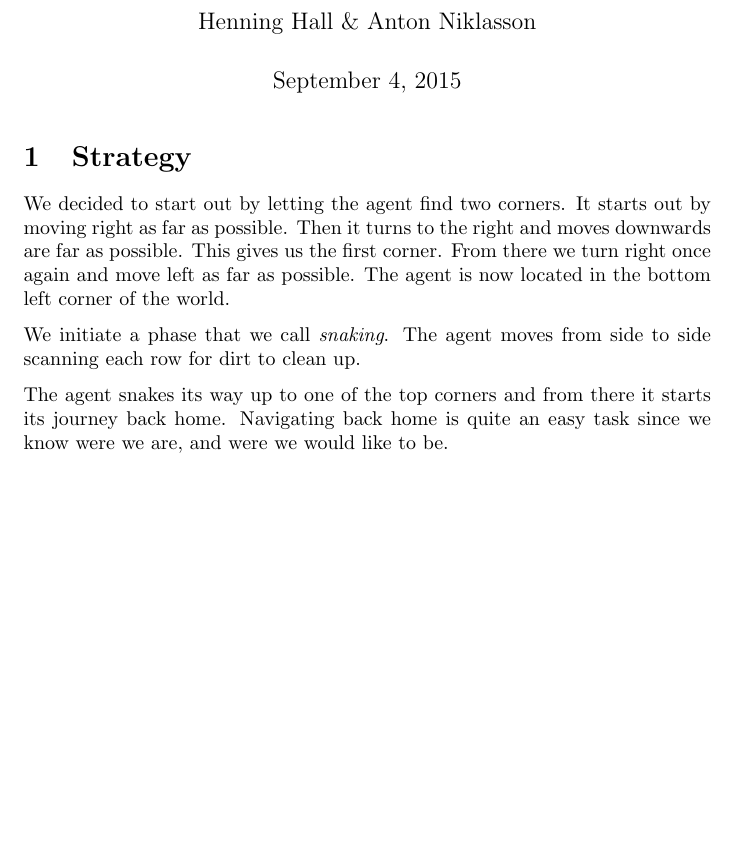
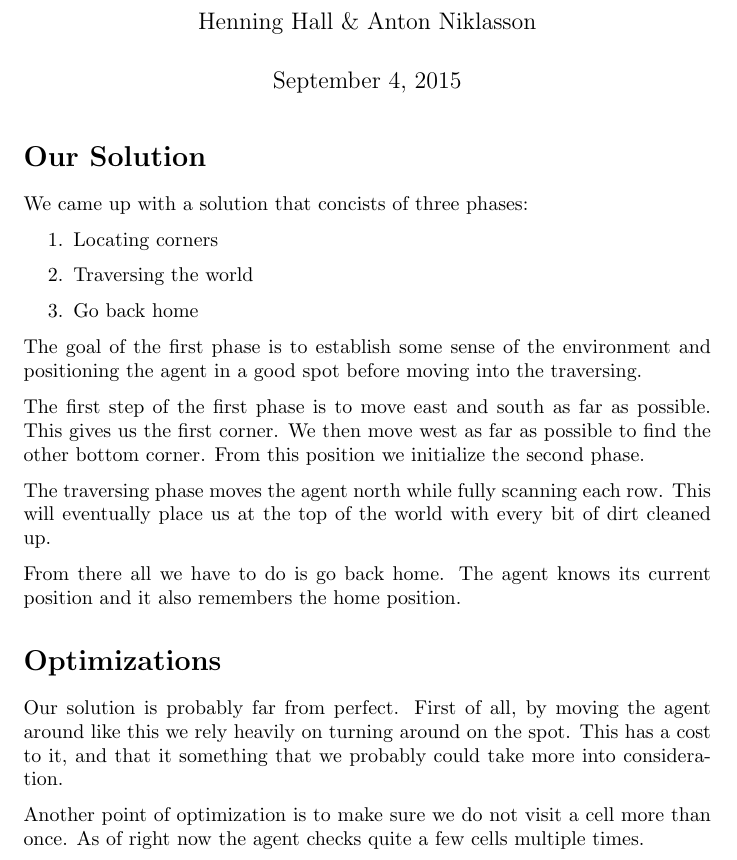
Before and after one commit to AntonNiklasson/TDDC17, a LaTeX document (lab1/report/main.tex): part of the page, cut so that both start at the same text, the shorter picture padded with empty space. Compiled offline with pdfLaTeX.

Commit message:
A few more words explaing our solution.

```diff
--- a/lab1/report/main.tex
+++ b/lab1/report/main.tex
@@ -8,15 +8,27 @@
 \author{Henning Hall \& Anton Niklasson}
 \maketitle
 
-\section{Strategy}
+\section*{Our Solution}
+We came up with a solution that concists of three phases:
 
-We decided to start out by letting the agent find two corners. It starts out by moving right as far as possible.
-Then it turns to the right and moves downwards are far as possible. This gives us the first corner.
-From there we turn right once again and move left as far as possible. The agent is now located in the bottom left corner of the world.
+\begin{enumerate}
+	\item Locating corners
+	\item Traversing the world
+	\item Go back home
+\end{enumerate}
 
-We initiate a phase that we call \textit{snaking}. The agent moves from side to side scanning each row for dirt to clean up.
+The goal of the first phase is to establish some sense of the environment and positioning the agent in a good spot before moving into the traversing.
 
-The agent snakes its way up to one of the top corners and from there it starts its journey back home. Navigating back home is quite an easy task since we know
-were we are, and were we would like to be.
+The first step of the first phase is to move east and south as far as possible. This gives us the first corner. We then move west as far as possible to find the other bottom corner. From this position we initialize the second phase.
+
+The traversing phase moves the agent north while fully scanning each row. This will eventually place us at the top of the world with every bit of dirt cleaned up.
+
+From there all we have to do is go back home. The agent knows its current position and it also remembers the home position.
+
+\section*{Optimizations}
+
+Our solution is probably far from perfect. First of all, by moving the agent around like this we rely heavily on turning around on the spot. This has a cost to it, and that it something that we probably could take more into consideration.
+
+Another point of optimization is to make sure we do not visit a cell more than once. As of right now the agent checks quite a few cells multiple times.
 
 \end{document}
```
